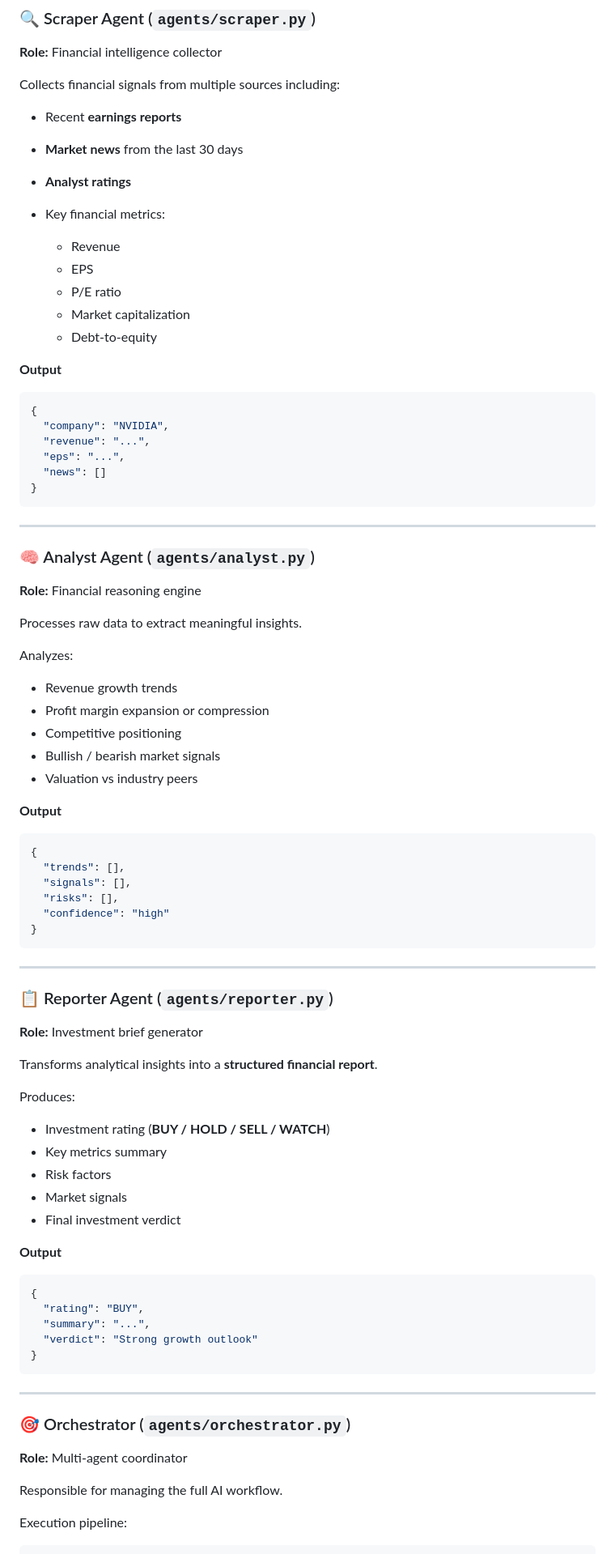
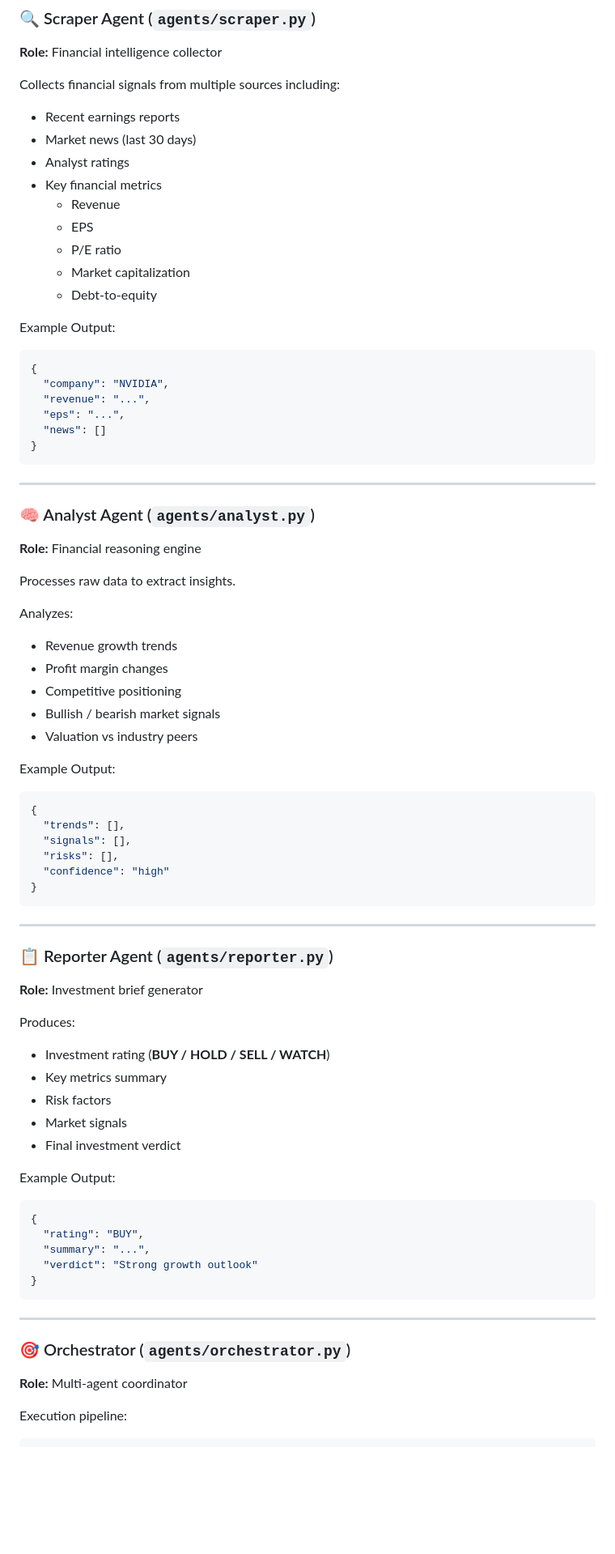
Before and after one commit to adamiskandarr05/finsight1, a Markdown page: README.md, the part around one of its changes. Shown at 81% size. Rendered like a GitHub page; blank space fills up the shorter version.

````diff
--- a/README.md
+++ b/README.md
@@ -47,18 +47,17 @@
 
 Collects financial signals from multiple sources including:
 
-* Recent **earnings reports**
-* **Market news** from the last 30 days
-* **Analyst ratings**
-* Key financial metrics:
+- Recent earnings reports
+- Market news (last 30 days)
+- Analyst ratings
+- Key financial metrics
+  - Revenue
+  - EPS
+  - P/E ratio
+  - Market capitalization
+  - Debt-to-equity
 
-  * Revenue
-  * EPS
-  * P/E ratio
-  * Market capitalization
-  * Debt-to-equity
-
-**Output**
+Example Output:
 
 ```json
 {
@@ -75,17 +74,17 @@ Collects financial signals from multiple sources including:
 
 **Role:** Financial reasoning engine
 
-Processes raw data to extract meaningful insights.
+Processes raw data to extract insights.
 
 Analyzes:
 
-* Revenue growth trends
-* Profit margin expansion or compression
-* Competitive positioning
-* Bullish / bearish market signals
-* Valuation vs industry peers
+- Revenue growth trends
+- Profit margin changes
+- Competitive positioning
+- Bullish / bearish market signals
+- Valuation vs industry peers
 
-**Output**
+Example Output:
 
 ```json
 {
@@ -102,17 +101,15 @@ Analyzes:
 
 **Role:** Investment brief generator
 
-Transforms analytical insights into a **structured financial report**.
-
 Produces:
 
-* Investment rating (**BUY / HOLD / SELL / WATCH**)
-* Key metrics summary
-* Risk factors
-* Market signals
-* Final investment verdict
+- Investment rating (**BUY / HOLD / SELL / WATCH**)
+- Key metrics summary
+- Risk factors
+- Market signals
+- Final investment verdict
 
-**Output**
+Example Output:
 
 ```json
 {
@@ -128,8 +125,6 @@ Produces:
 
 **Role:** Multi-agent coordinator
 
-Responsible for managing the full AI workflow.
-
 Execution pipeline:
 
 ```
````
Also changed, not shown: other parts of README.md (+29 -36 lines).
